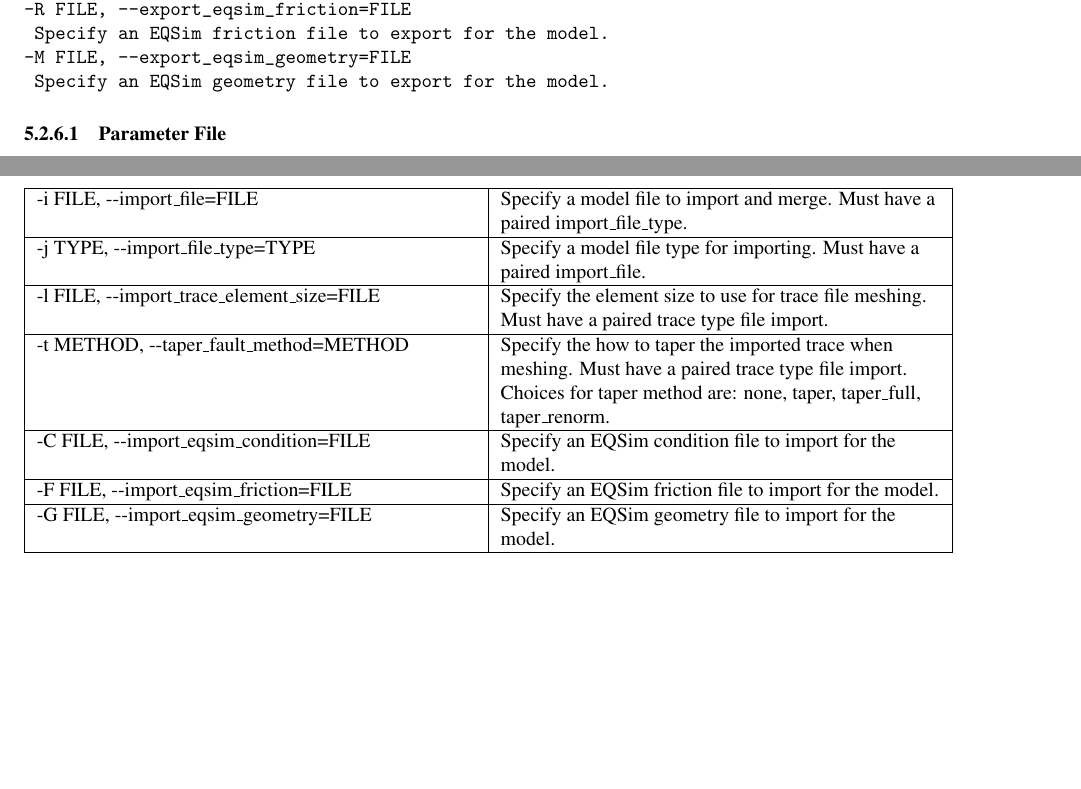
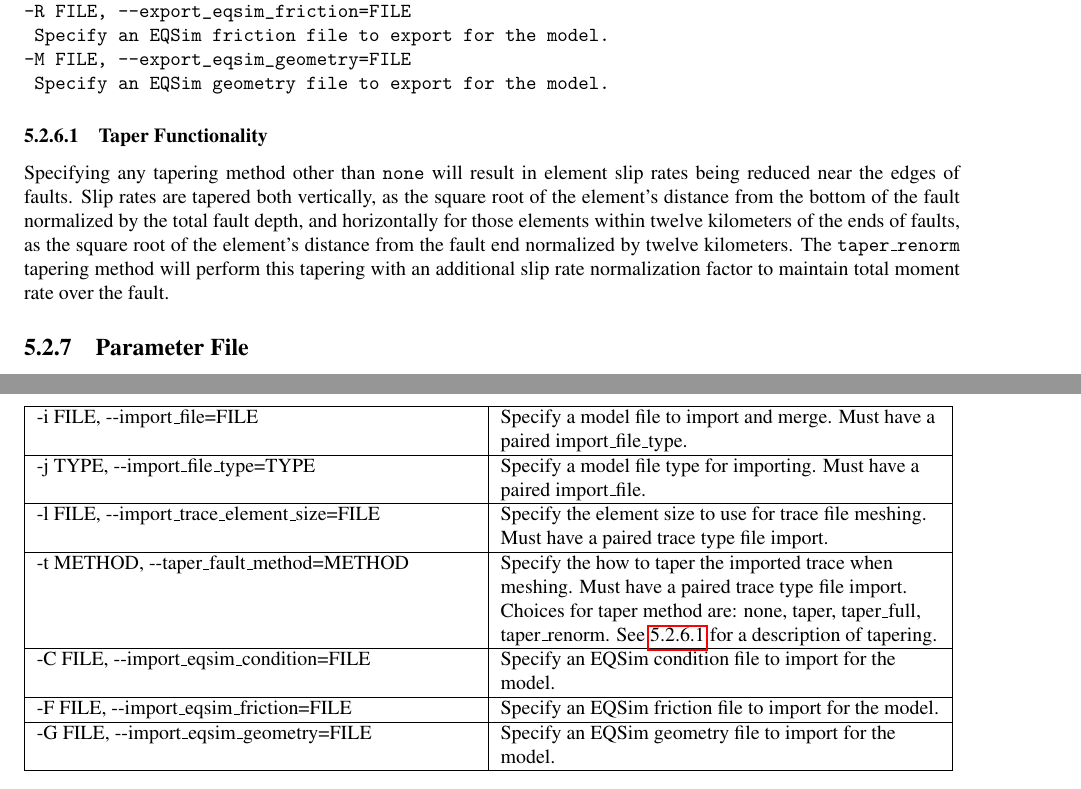
Before and after one commit to geodynamics/vq, a LaTeX thesis (doc/vq.tex): two parts of pages 40 and 68 of 74, joined at a grey line, cut so that both start at the same text, the shorter picture padded with empty space. Compiled offline with pdfLaTeX; the source files are stored in an older character set and shown here as Unicode.

Commit message:
Added description of tapering to the user manual

```diff
--- a/doc/vq.tex
+++ b/doc/vq.tex
@@ -1578,11 +1578,13 @@ FILE EXPORT
 	Specify an EQSim geometry file to export for the model.
 \end{verbatim}
 
-\subsubsection{Parameter File}
+\subsubsection{Taper Functionality}\label{sec:taper}
+Specifying any tapering method other than \texttt{none} will result in element slip rates being reduced near the edges of faults.  Slip rates are tapered both vertically, as the square root of the element's distance from the bottom of the fault normalized by the total fault depth, and horizontally for those elements within twelve kilometers of the ends of faults, as the square root of the element's distance from the fault end normalized by twelve kilometers. The \texttt{taper\_renorm} tapering method will perform this tapering with an additional slip rate normalization factor to maintain total moment rate over the fault.
+
+\subsection{Parameter File}
 
 Copy the \texttt{example\_params.d} file into the same folder as the mesher generated model.
 Edit the parameter file so the simulation parameters are set correctly for the current run.
-
 
 \subsection{Bounding the Greens Functions}
 In some cases, the mesher produces elements that have some small percentage of overlap. This overlap can cause the Greens functions (interaction coefficients) to take on extreme/non-physical values. If your simulation is producing anomalous earthquakes, or behaving oddly, try the following.
@@ -2656,7 +2658,7 @@ a paired trace type file import.\tabularnewline
 \hline
 -t METHOD, -\/-taper\_fault\_method=METHOD & Specify the how to taper the imported trace when meshing. Must have
 a paired trace type file import. Choices for taper method are: none,
-taper, taper\_full, taper\_renorm. %Taper follows the convention of \ref{sec:tapering}.
+taper, taper\_full, taper\_renorm. See \ref{sec:taper} for a description of tapering.
 \tabularnewline
 \hline
 -C FILE, -\/-import\_eqsim\_condition=FILE & Specify an EQSim condition file to import for the model.\tabularnewline
```
